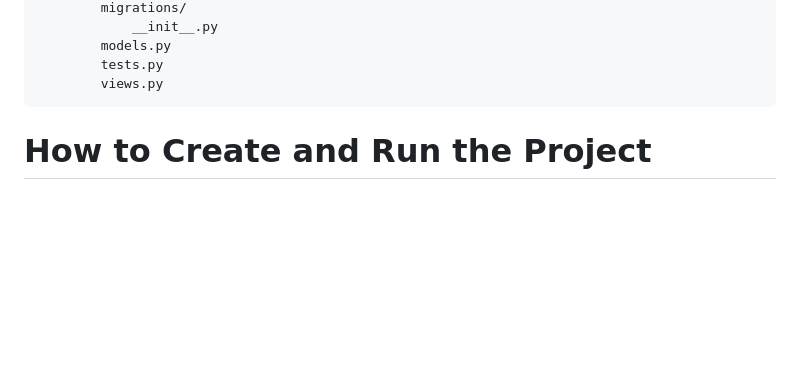
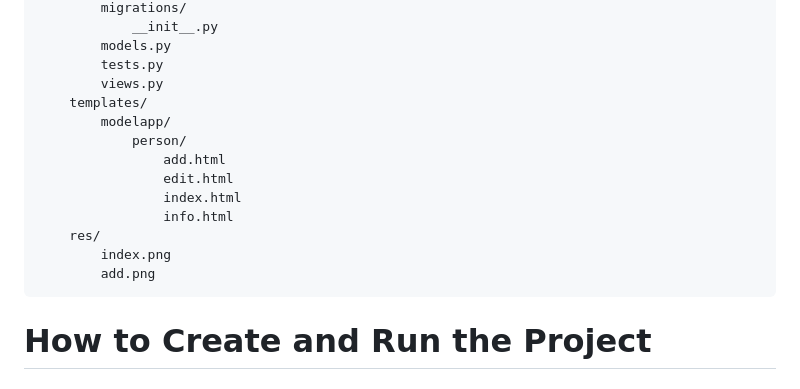
Before and after one commit to AiLoverer/Django-Model-Demo, a Markdown page: README.md, the part around the change. Rendered like a GitHub page; blank space fills up the shorter version.

Commit message:
modify readme to update project structure

````diff
--- a/README.md
+++ b/README.md
@@ -32,6 +32,16 @@ modelproject/
         models.py
         tests.py
         views.py
+    templates/
+        modelapp/
+            person/
+                add.html
+                edit.html
+                index.html
+                info.html
+    res/
+        index.png
+        add.png
 ```
 # How to Create and Run the Project
 ## Step 1: Create a Virtual Environment
````
